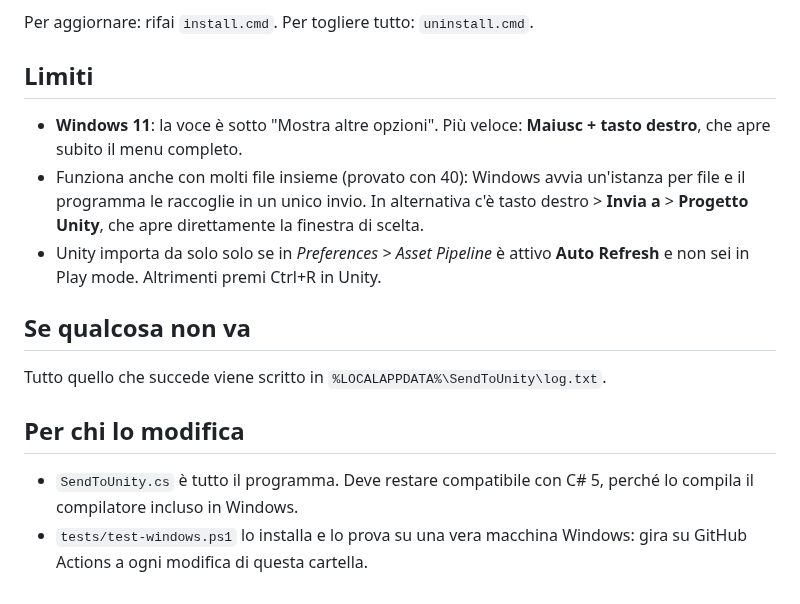
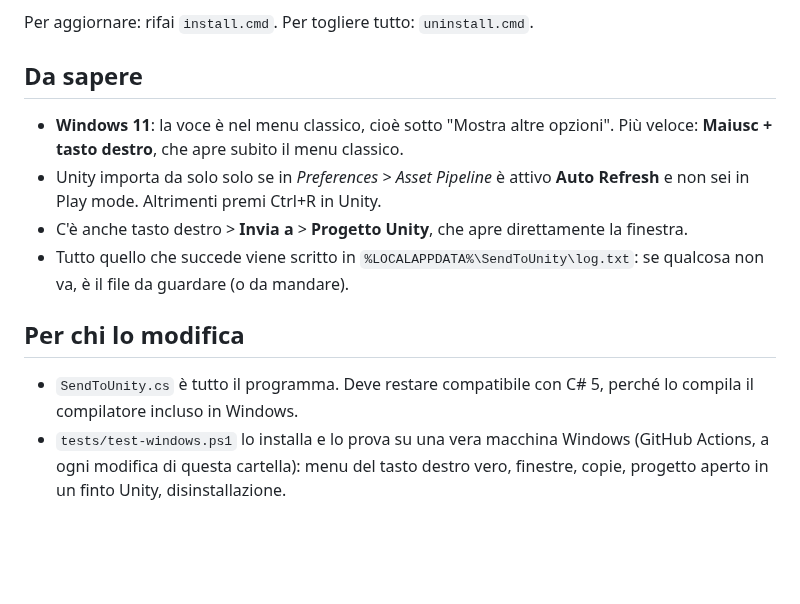
Before and after one commit to DavideMezzaqui/send-to-unity, a Markdown page: README.md, the part around one of its changes. Rendered like a GitHub page; blank space fills up the shorter version.

```diff
--- a/README.md
+++ b/README.md
@@ -33,23 +44,20 @@ clicca "Ulteriori informazioni" > "Esegui comunque" (succede con i file .cmd sca
 
 Per aggiornare: rifai `install.cmd`. Per togliere tutto: `uninstall.cmd`.
 
-## Limiti
+## Da sapere
 
-- **Windows 11**: la voce è sotto "Mostra altre opzioni". Più veloce: **Maiusc + tasto destro**,
-  che apre subito il menu completo.
-- Funziona anche con molti file insieme (provato con 40): Windows avvia un'istanza per file
-  e il programma le raccoglie in un unico invio. In alternativa c'è tasto destro >
-  **Invia a** > **Progetto Unity**, che apre direttamente la finestra di scelta.
+- **Windows 11**: la voce è nel menu classico, cioè sotto "Mostra altre opzioni". Più veloce:
+  **Maiusc + tasto destro**, che apre subito il menu classico.
 - Unity importa da solo solo se in *Preferences > Asset Pipeline* è attivo **Auto Refresh**
   e non sei in Play mode. Altrimenti premi Ctrl+R in Unity.
-
-## Se qualcosa non va
-
-Tutto quello che succede viene scritto in `%LOCALAPPDATA%\SendToUnity\log.txt`.
+- C'è anche tasto destro > **Invia a** > **Progetto Unity**, che apre direttamente la finestra.
+- Tutto quello che succede viene scritto in `%LOCALAPPDATA%\SendToUnity\log.txt`:
+  se qualcosa non va, è il file da guardare (o da mandare).
 
 ## Per chi lo modifica
 
 - `SendToUnity.cs` è tutto il programma. Deve restare compatibile con C# 5, perché lo compila
   il compilatore incluso in Windows.
-- `tests/test-windows.ps1` lo installa e lo prova su una vera macchina Windows: gira su
-  GitHub Actions a ogni modifica di questa cartella.
+- `tests/test-windows.ps1` lo installa e lo prova su una vera macchina Windows (GitHub Actions,
+  a ogni modifica di questa cartella): menu del tasto destro vero, finestre, copie, progetto
+  aperto in un finto Unity, disinstallazione.
```
Also changed, not shown: other parts of README.md (+23 -12 lines), docs/file-presenti.png (added), docs/finestra.png (added), docs/menu.png (added), docs/notifica.png (added), 3 other files.
